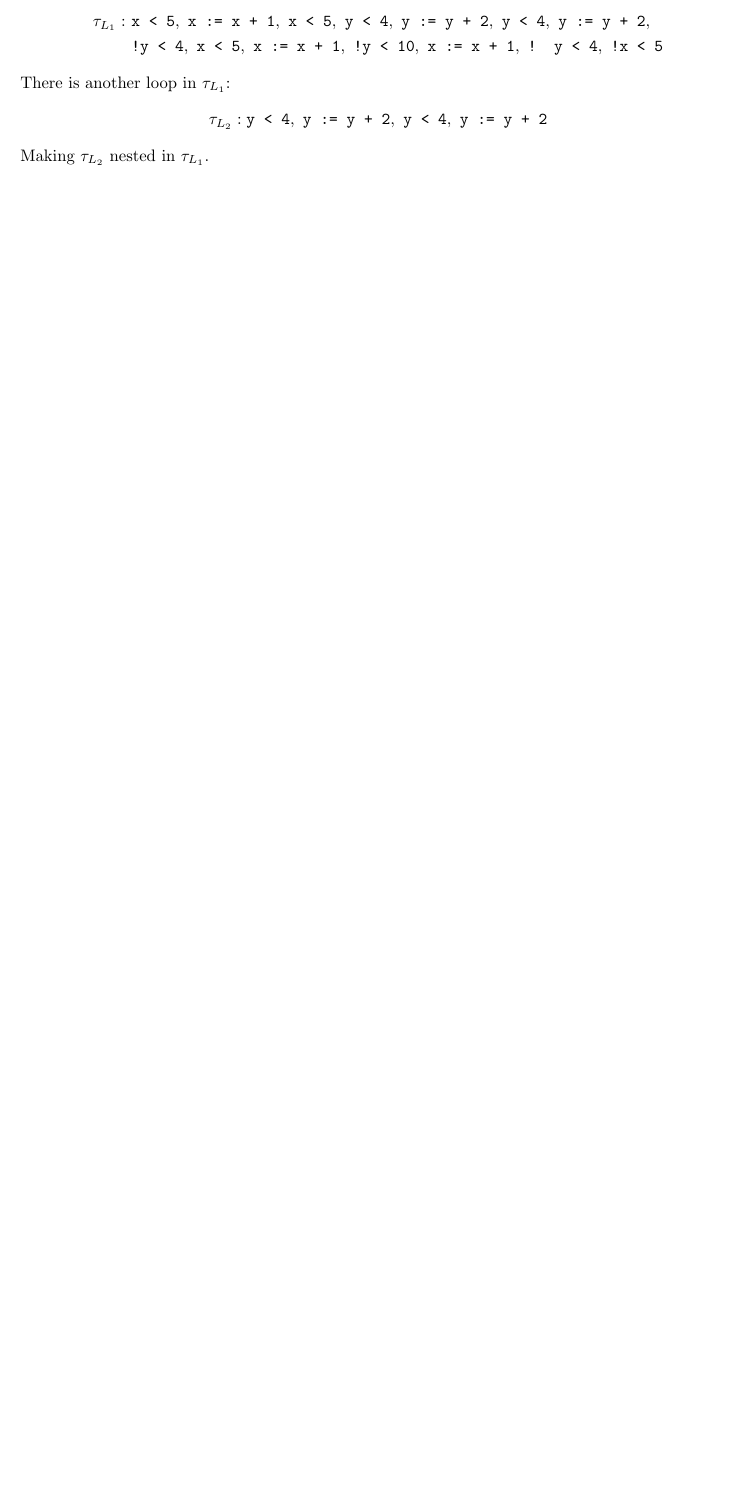
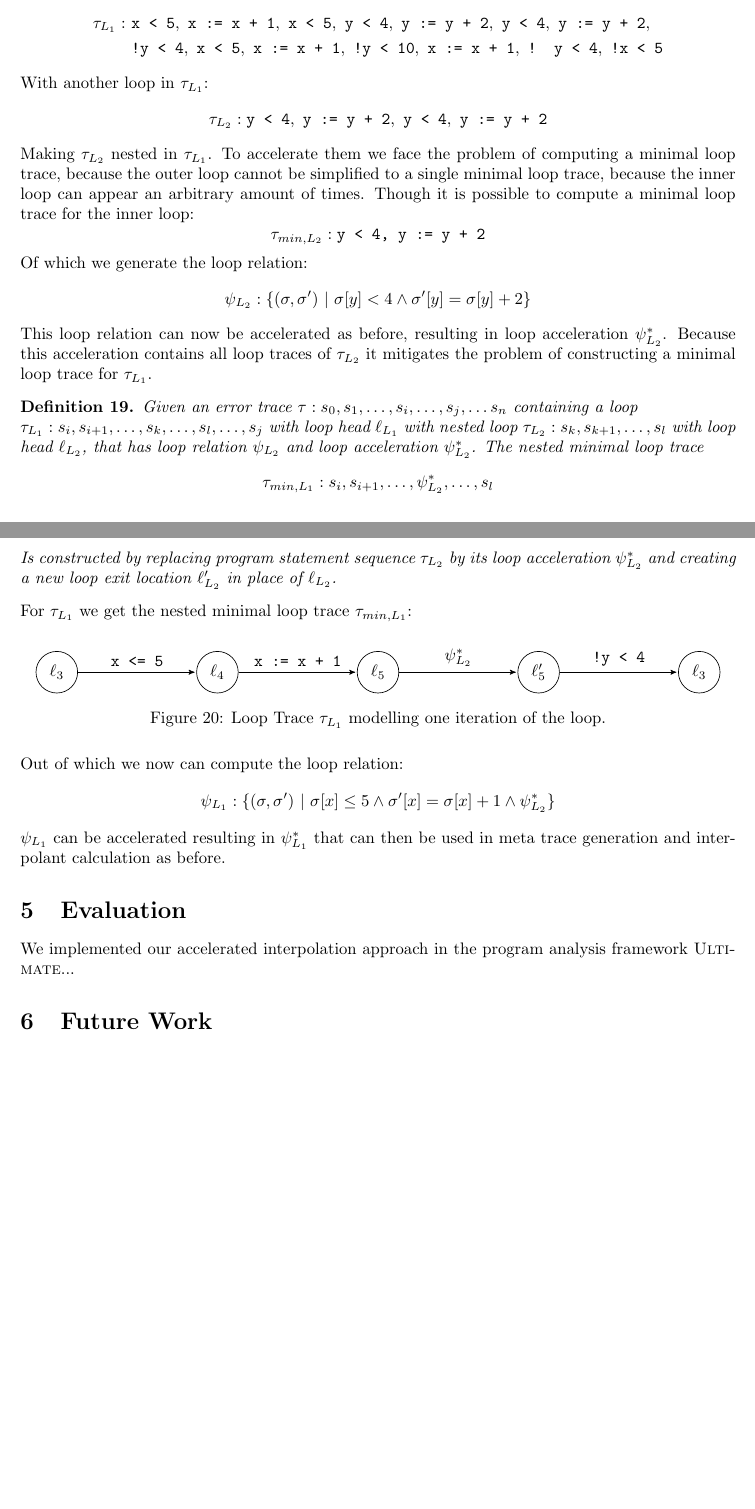
Before and after one commit to JonasWerner/master_of_Cegaar, a LaTeX document (written/accelInterpol.tex): part of page 18 of 19 before the commit and two parts of pages 18 and 19 of 20 after it, the two joined at a grey line, cut so that both start at the same text, the shorter picture padded with empty space. Compiled offline with pdfLaTeX; an older LaTeX class or package is replaced by its successor.

Commit message:
Finished Nested Loop chapter

```diff
--- a/written/accelInterpol.tex
+++ b/written/accelInterpol.tex
@@ -1188,12 +1188,64 @@ We see there is a loop:
 	\tau_{L_1}:\ &\texttt{x < 5},\ \texttt{x := x + 1},\ \texttt{x < 5},\ \texttt{y < 4},\ \texttt{y := y + 2},\ \texttt{y < 4},\ \texttt{y := y + 2},\\ &\texttt{!y < 4},\
 	\texttt{x < 5},\ \texttt{x := x + 1},\ \texttt{!y < 10},\ \texttt{x := x + 1},\ \texttt{! y < 4},\ \texttt{!x < 5}
 \end{align*}
-There is another loop in $\tau_{L_1}$:
+With another loop in $\tau_{L_1}$:
 \begin{align*}
 	\tau_{L_2}: \texttt{y < 4},\ \texttt{y := y + 2},\ \texttt{y < 4},\ \texttt{y := y + 2}
 \end{align*}
-Making $\tau_{L_2}$ nested in $\tau_{L_1}$.
+Making $\tau_{L_2}$ nested in $\tau_{L_1}$. To accelerate them we face the problem of computing a minimal loop trace, because the outer loop cannot be simplified to a single minimal loop trace, because the inner loop can appear an arbitrary amount of times. Though it is possible to compute a minimal loop trace for the inner loop:
+\begin{equation*}
+	\tau_{min, {L_2}}: \texttt{y < 4,\ y := y + 2}
+\end{equation*}
+Of which we generate the loop relation:
+\begin{equation*}
+	\psi_{L_{2}}: \{(\sigma, \sigma')\ |\ \sigma[y] < 4 \land \sigma'[y] = \sigma[y] + 2 \}
+\end{equation*}
+This loop relation can now be accelerated as before, resulting in loop acceleration $\psi_{L_{2}}^*$. Because this acceleration contains all loop traces of $\tau_{L_2}$ it mitigates the problem of constructing a minimal loop trace for $\tau_{L_1}$.
 
+\begin{mydef}
+		Given an error trace $\tau: s_0, s_1, \ldots, s_i, \ldots, s_j, \ldots s_n$ containing a loop \\ $\tau_{L_1}: s_i, s_{i+1}, \ldots, s_k, \ldots, s_l, \ldots, s_j$ with loop head $\ell_{L_1}$ with nested loop $\tau_{L_2}: s_k, s_{k+1}, \ldots, s_l$ with loop head $\ell_{L_2}$, that has loop relation $\psi_{L_{2}}$ and loop acceleration $\psi_{L_{2}}^*$. The nested minimal loop trace
+		\begin{equation*}
+			\tau_{min, {L_1}} : s_i, s_{i+1}, \ldots, \psi_{L_{2}}^*, \ldots, s_l
+		\end{equation*}
+		Is constructed by replacing program statement sequence $\tau_{L_2}$ by its loop acceleration $\psi_{L_{2}}^*$ and creating a new loop exit location $\ell_{L_2}'$ in place of $\ell_{L_2}$.
+\end{mydef}
+
+For $\tau_{L_1}$ we get the nested minimal loop trace $\tau_{min, {L_1}}$:
+
+\begin{figure}[H]
+	\centering
+	\begin{tikzpicture}[%
+		->,
+		>=stealth', shorten >=1pt, auto,
+		node distance=1.25cm and 2.5cm, scale=1,
+		transform shape, align=center,
+		smallnode/.style={inner sep=2}
+		initial text =]
+
+		\node[state] (2) [] {$\ell_3$};
+		\node[state] (3) [right= of 2] {$\ell_4$};
+		\node[state] (4) [right= of 3] {$\ell_5$};
+		\node[state] (5) [right= of 4] {$\ell_5'$};
+		\node[state] (6) [right= of 5] {$\ell_3$};
+
+		\path (2) edge node {\texttt{x <= 5}} (3);
+		\path (3) edge node {\texttt{x := x + 1}} (4);
+		\path (4) edge node {$\psi_{L_{2}}^*$} (5);
+		\path (5) edge node {\texttt{!y < 4}} (6);
+		;
+	\end{tikzpicture}
+	\captionof{figure}{Loop Trace $\tau_{L_1}$ modelling one iteration of the loop.}
+\end{figure}
+Out of which we now can compute the loop relation:
+\begin{equation*}
+	\psi_{L_{1}}: \{(\sigma, \sigma')\ |\ \sigma[x] \leq 5 \land \sigma'[x] = \sigma[x] + 1 \land \psi_{L_{2}}^* \}
+\end{equation*}
+$\psi_{L_{1}}$ can be accelerated resulting in $\psi_{L_{1}}^*$ that can then be used in meta trace generation and interpolant calculation as before.
+
+\section{Evaluation}
+We implemented our accelerated interpolation approach in the program analysis framework \textsc{Ultimate}...
+
+\section{Future Work}
 
 \pagebreak
 \addcontentsline{toc}{chapter}{Bibliography}
```
Also changed, not shown: written/accelInterpol.tex (4 more changed lines).
